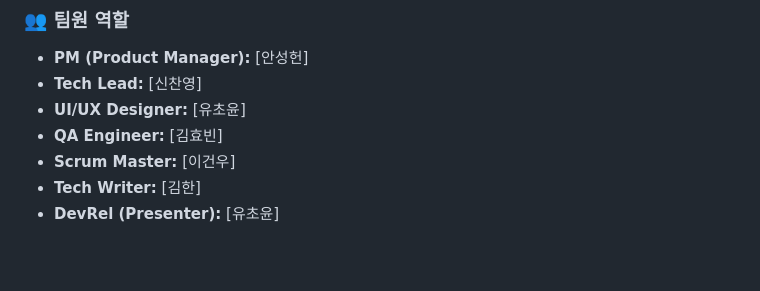
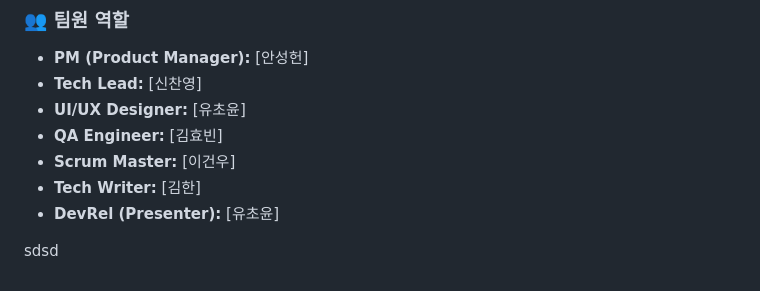
Before and after one commit to Yoochoyoon/Questify, a Markdown page: README.md, the part around the change. Rendered like a GitHub page; blank space fills up the shorter version.

```diff
--- a/README.md
+++ b/README.md
@@ -107,3 +107,6 @@ RPG 게임에서는 퀘스트를 수행하면 자신의 성장이 바로 수치
 * **Scrum Master:** [이건우]
 * **Tech Writer:** [김한]
 * **DevRel (Presenter):** [유초윤]
+
+
+sdsd
```
